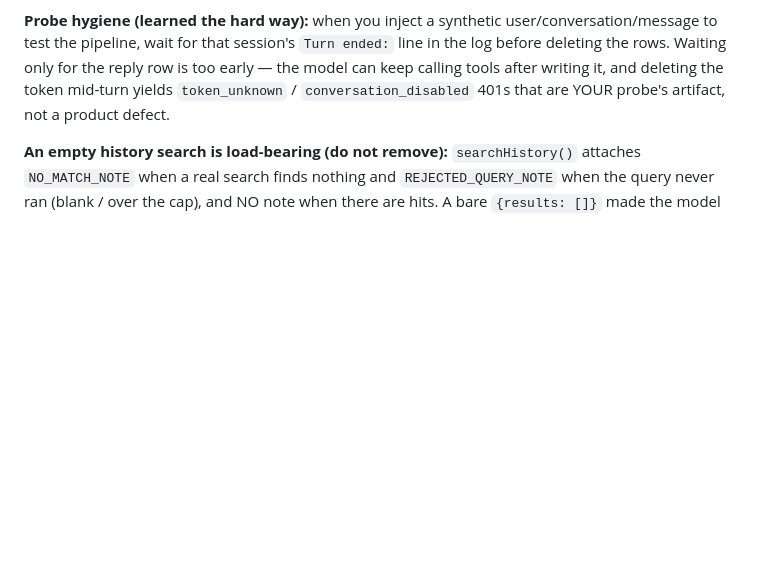
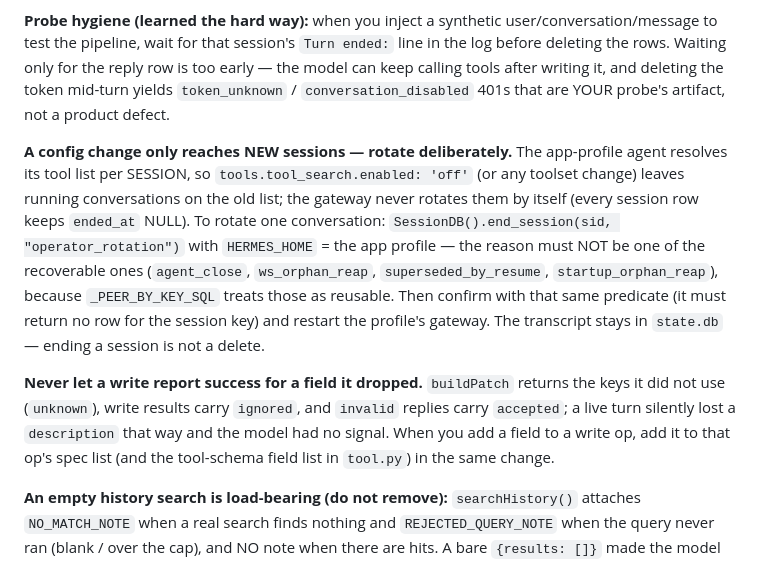
Before and after one commit to fallleaves/hermes-skills, a Markdown page: amhousing/SKILL.md, the part around the change. Drawn GitHub-style; blank space fills up the shorter version.

Commit message:
amhousing: rotate a session deliberately after a toolset change; never report success for a dropped write field

```diff
--- a/amhousing/SKILL.md
+++ b/amhousing/SKILL.md
@@ -66,6 +66,23 @@ test the pipeline, wait for that session's `Turn ended:` line in the log before
 Waiting only for the reply row is too early — the model can keep calling tools after writing it, and
 deleting the token mid-turn yields `token_unknown` / `conversation_disabled` 401s that are YOUR
 probe's artifact, not a product defect.
+
+**A config change only reaches NEW sessions — rotate deliberately.** The app-profile agent
+resolves its tool list per SESSION, so `tools.tool_search.enabled: 'off'` (or any toolset change)
+leaves running conversations on the old list; the gateway never rotates them by itself (every
+session row keeps `ended_at` NULL). To rotate one conversation:
+`SessionDB().end_session(sid, "operator_rotation")` with `HERMES_HOME` = the app profile — the
+reason must NOT be one of the recoverable ones (`agent_close`, `ws_orphan_reap`,
+`superseded_by_resume`, `startup_orphan_reap`), because `_PEER_BY_KEY_SQL` treats those as
+reusable. Then confirm with that same predicate (it must return no row for the session key) and
+restart the profile's gateway. The transcript stays in `state.db` — ending a session is not a
+delete.
+
+**Never let a write report success for a field it dropped.** `buildPatch` returns the keys it did
+not use (`unknown`), write results carry `ignored`, and `invalid` replies carry `accepted`; a live
+turn silently lost a `description` that way and the model had no signal. When you add a field to a
+write op, add it to that op's spec list (and the tool-schema field list in `tool.py`) in the same
+change.
 
 **An empty history search is load-bearing (do not remove):** `searchHistory()` attaches
 `NO_MATCH_NOTE` when a real search finds nothing and `REJECTED_QUERY_NOTE` when the query never ran
```
